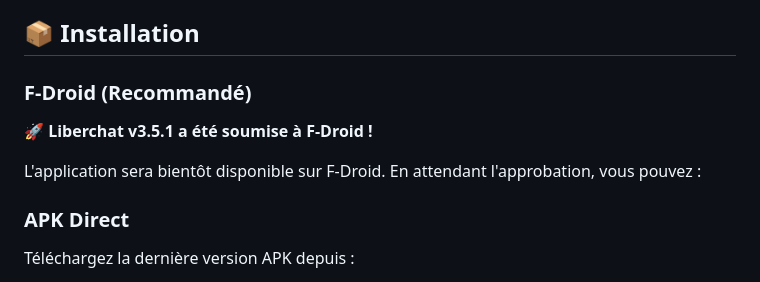
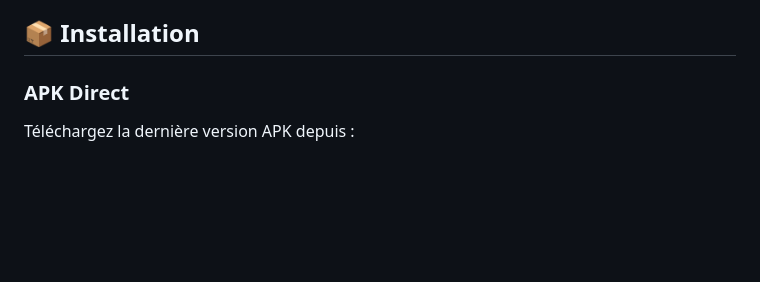
Before and after one commit to Liberchat/Liberchat-android, a Markdown page: README.md, the part around the change. Rendered like a GitHub page; blank space fills up the shorter version.

```diff
--- a/README.md
+++ b/README.md
@@ -28,11 +28,6 @@ Liberchat est une application de chat moderne, open-source, basée sur Flutter e
 - 📱 Optimisé pour Android uniquement
 
 ## 📦 Installation
-
-### F-Droid (Recommandé)
-🚀 **Liberchat v3.5.1 a été soumise à F-Droid !**
-
-L'application sera bientôt disponible sur F-Droid. En attendant l'approbation, vous pouvez :
 
 ### APK Direct
 Téléchargez la dernière version APK depuis :
```
